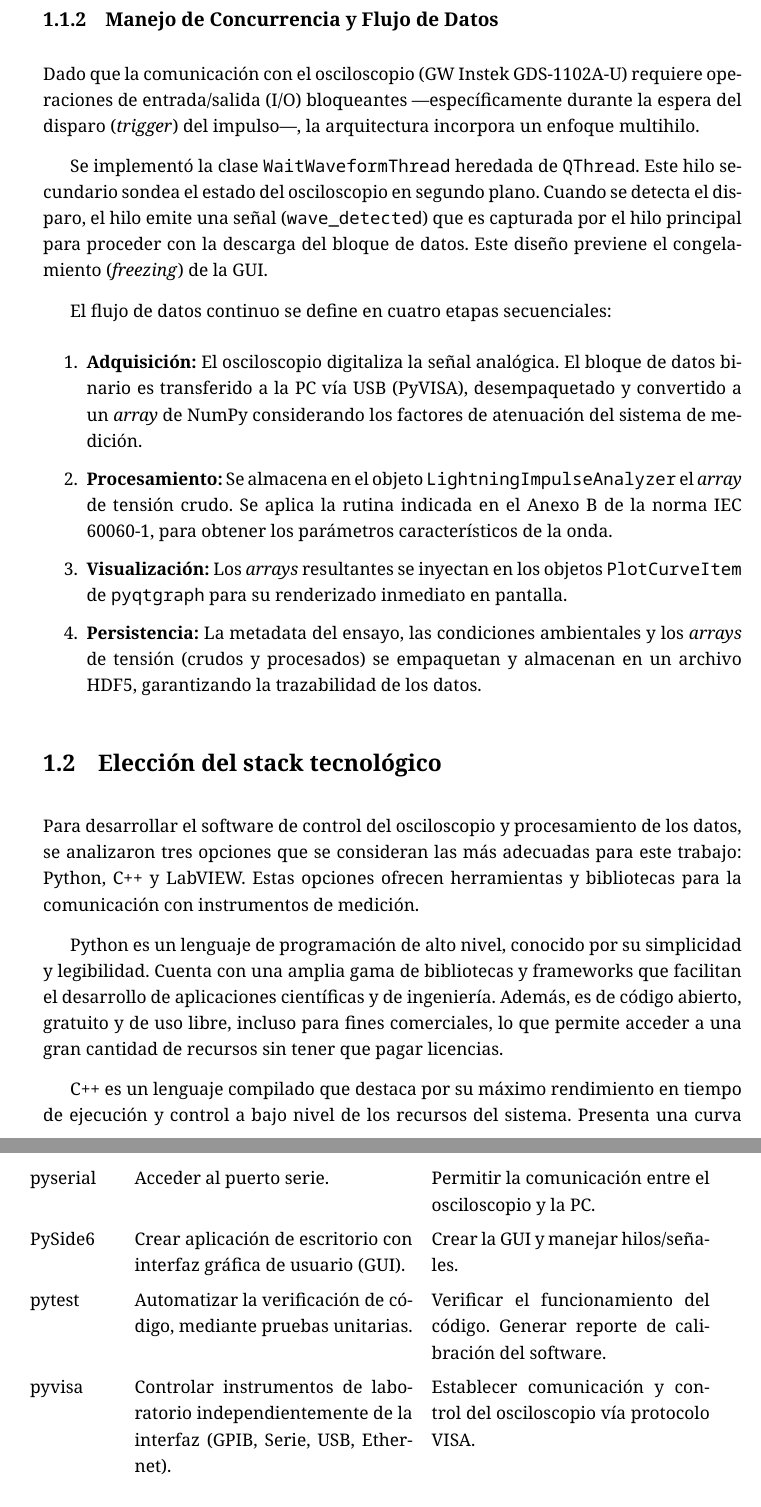
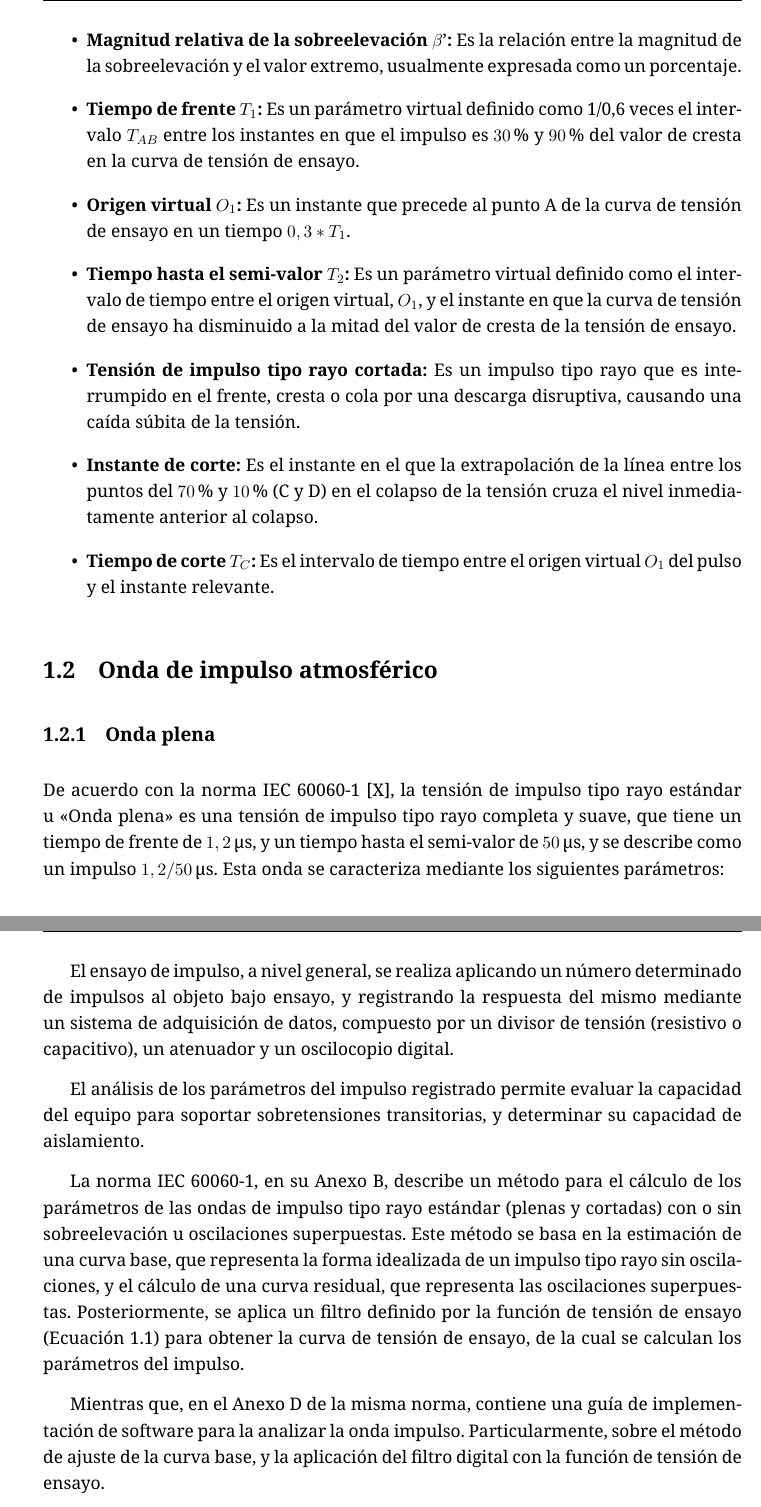
Before and after one commit to DamianTardon/Repositorio_Tesis, a LaTeX book (Proyecto_Integrador.tex, which reads capitulos/02_fundamentos_at.tex): two parts of pages 5 and 8 of 9 before the commit and two parts of pages 5 and 7 of 8 after it, joined at a grey line, cut at the place of the change. The pictures show the PDF file Proyecto_Integrador.pdf that the author committed with the source.

Commit message:
Agregar Ensayo de impulso.

```diff
--- a/capitulos/02_fundamentos_at.tex
+++ b/capitulos/02_fundamentos_at.tex
@@ -0,0 +1,3 @@
+\newpage
+\chapter{Fundamentos del Ensayo de impulso (\SI[parse-numbers=false]{1,2/50}{\micro\second})}
+\vspace{3\baselineskip}
@@ -0,0 +11,4 @@
+\begin{itemize}
+    \item \textbf{Tensión de impulso:} Es una tensión transitoria aperiódica aplicada intencionalmente, que usualmente se eleva rápidamente a un valor de cresta y luego cae más lentamente a cero.
+    \item \textbf{Tensión de impulso tipo rayo:} Es una tensión de impulso con un tiempo de frente inferior a 20 µs.
+    \item \textbf{Tensión de impulso tipo rayo completa:} Es una tensión de impulso tipo rayo, que no es interrumpida por una descarga disruptiva.
@@ -0,0 +21,6 @@
+    \item \textbf{Máximo de la curva base $U_b$:} Es el valor máximo de la curva base.
+    \item \textbf{Función de tensión de ensayo:} Es una función de amplitud-frecuencia que se define para representar la respuesta del aislamiento a impulsos con sobreelevación (overshoot), dada por:
+    \begin{equation}
+        k(f) = \frac{1}{1+2,2 \cdot f^2}
+        \label{Eq:Func_Tension_Ensayo}
+    \end{equation}
@@ -0,0 +30 @@
+    \item \textbf{Curva de tensión de ensayo:} Es la suma de la curva base y la curva residual filtrada.
@@ -0,0 +34,35 @@
+    \item \textbf{Magnitud relativa de la sobreelevación $\beta’$:} Es la relación entre la magnitud de la sobreelevación y el valor extremo, usualmente expresada como un porcentaje.
+    \item \textbf{Tiempo de frente $T_1$:} Es un parámetro virtual definido como 1/0,6 veces el intervalo $T_{AB}$ entre los instantes en que el impulso es \SI{30}{\percent} y \SI{90}{\percent} del valor de cresta en la curva de tensión de ensayo.
+    \item \textbf{Origen virtual $O_1$:} Es un instante que precede al punto A de la curva de tensión de ensayo en un tiempo $0,3 * T_1$.
+    \item \textbf{Tiempo hasta el semi-valor $T_2$:} Es un parámetro virtual definido como el intervalo de tiempo entre el origen virtual, $O_1$, y el instante en que la curva de tensión de ensayo ha disminuido a la mitad del valor de cresta de la tensión de ensayo.
+    \item \textbf{Tensión de impulso tipo rayo cortada:} Es un impulso tipo rayo que es interrumpido en el frente, cresta o cola por una descarga disruptiva, causando una caída súbita de la tensión.
+    \item \textbf{Instante de corte:} Es el instante en el que la extrapolación de la línea entre los puntos del \SI{70}{\percent} y \SI{10}{\percent} (C y D) en el colapso de la tensión cruza el nivel inmediatamente anterior al colapso.
+    \item \textbf{Tiempo de corte $T_C$:} Es el intervalo de tiempo entre el origen virtual $O_1$ del pulso y el instante relevante.
+\end{itemize}
+
+\section{Onda de impulso atmosférico}
+
+\subsection{Onda plena}
+De acuerdo con la norma IEC 60060-1 [X], la tensión de impulso tipo rayo estándar u \enquote{Onda plena} es una tensión de impulso tipo rayo completa y suave, que tiene un tiempo de frente de \SI[parse-numbers=false]{1,2}{\micro\second}, y un tiempo hasta el semi-valor de \SI[parse-numbers=false]{50}{\micro\second}, y se describe como un impulso \SI[parse-numbers=false]{1,2/50}{\micro\second}. Esta onda se caracteriza mediante los siguientes parámetros:\par
+
+\begin{itemize}
+    \item \textbf{Valor pico ($U_t$):} Es el valor máximo absoluto de tensión alcanzado por el impulso registrado. Si existen oscilaciones superpuestas en la cresta, el valor pico se determina a partir de una \enquote{curva base}.
+    \item \textbf{Tiempo de frente ($T_1$):} Es un parámetro virtual definido como $1/0,6$ veces el intervalo de tiempo comprendido entre los instantes en los que la tensión alcanza el $\SI{30}{\percent}$ y el $\SI{90}{\percent}$ del valor pico.
+    \begin{equation}
+        T_1 = \frac{T_{AB}}{0,6} = \frac{t_{90} - t_{30}}{0,6}
+    \end{equation}
+    \item \textbf{Tiempo de cola ($T_2$):} Es un parámetro virtual que representa el intervalo de tiempo transcurrido desde el origen virtual ($O_1$) hasta el instante en que la curva de tensión de ensayo ha disminuido al $\SI{50}{\percent}$ de su valor de cresta ($U_t$).
+    \item \textbf{Magnitud relativa de la sobreelevación ($\beta’$):} La relación entre la magnitud de la sobreelevación y el valor extremo, usualmente expresada como un porcentaje.
+\end{itemize}
+
+Para que un impulso sea considerado como \enquote{impulso tipo rayo estándar}, comúnmente denominado como impulso \SI[parse-numbers=false]{1,2/50}{\micro\second}, la norma establece que debe tener un tiempo de frente $(T_1)$ de \SI{1,2}{\micro\second},  y un tiempo hasta el semi-valor $(T_2)$ de \SI{50}{\micro\second}. Adicionalmente, la norma establece las tolerancias que acepta en los parámetros medidos, indicados en la \autoref{Tab:Tolerancias_impulso}:
+
+\begin{table}[H]
+    \centering
+    \caption{Tolerancias de la onda de impulso según IEC 60060-1.}
+    \label{Tab:Tolerancias_impulso}
+    \begin{tabular}{@{}ll@{}}
+        \toprule
+        \textbf{Parámetro}                 & \textbf{Tolerancia}                                                                           \\ \midrule
+        Tensión de ensayo ($U_t$)          & $\pm \SI{3}{\percent}$                                                                        \\ \midrule
+        Tiempo de frente ($T_1$)           & $\pm \SI{30}{\percent}$                                                                       \\
@@ -0,0 +72,16 @@
+    \end{tabular}
+\end{table}
+
+\subsection{Onda Cortada}
+
+Un impulso tipo rayo estándar cortado u \enquote{Onda cortada}, se denomina así cuando es interrumpido por un entrehierro externo con un tiempo de corte entre \SI{2}{\micro\second} y \SI{5}{\micro\second}. Las características del colapso de tensión durante el corte se determinan por el instante del valor \SI{70}{\percent} y \SI{10}{\percent} de la tensión de impulso aplicada antes del colapso.
+La duración del colapso de tensión debe ser mucho más rápida que el tiempo de frente del impulso.
+
+\section{Ensayo de impulso}
+
+El ensayo de impulso es una prueba de alta tensión y corta duración, utilizada para verificar la rigidez dieléctrica y el aislamiento de equipos eléctricos, tales como, transformadores, seccionadores y celdas de media tensión, entre otros.\par
+El impulso tipo rayo se produce usualmente mediante un generador de impulsos Marx, el cual consiste esencialmente en un número de capacitores que se cargan en paralelo desde una fuente de tensión continua de baja tensión, que luego se conmutan en serie, y se descargan a través del objeto de ensayo.\par
+El ensayo de impulso, a nivel general, se realiza aplicando un número determinado de impulsos al objeto bajo ensayo, y registrando la respuesta del mismo mediante un sistema de adquisición de datos, compuesto por un divisor de tensión (resistivo o capacitivo), un atenuador y un oscilocopio digital.\par
+El análisis de los parámetros del impulso registrado permite evaluar la capacidad del equipo para soportar sobretensiones transitorias, y determinar su capacidad de aislamiento.\par
+La norma IEC 60060-1, en su Anexo B, describe un método para el cálculo de los parámetros de las ondas de impulso tipo rayo estándar (plenas y cortadas) con o sin sobreelevación u oscilaciones superpuestas. Este método se basa en la estimación de una curva base, que representa la forma idealizada de un impulso tipo rayo sin oscilaciones, y el cálculo de una curva residual, que representa las oscilaciones superpuestas. Posteriormente, se aplica un filtro definido por la función de tensión de ensayo (\autoref{Eq:Func_Tension_Ensayo}) para obtener la curva de tensión de ensayo, de la cual se calculan los parámetros del impulso.\par
+Mientras que, en el Anexo D de la misma norma, contiene una guía de implementación de software para la analizar la onda impulso. Particularmente, sobre el método de ajuste de la curva base, y la aplicación del filtro digital con la función de tensión de ensayo.\par
```
Also changed, not shown: Proyecto_Integrador.tex (+22 -5 lines), Proyecto_Integrador.pdf, capitulos/02_fundamentos_at.tex (22 more changed lines).
